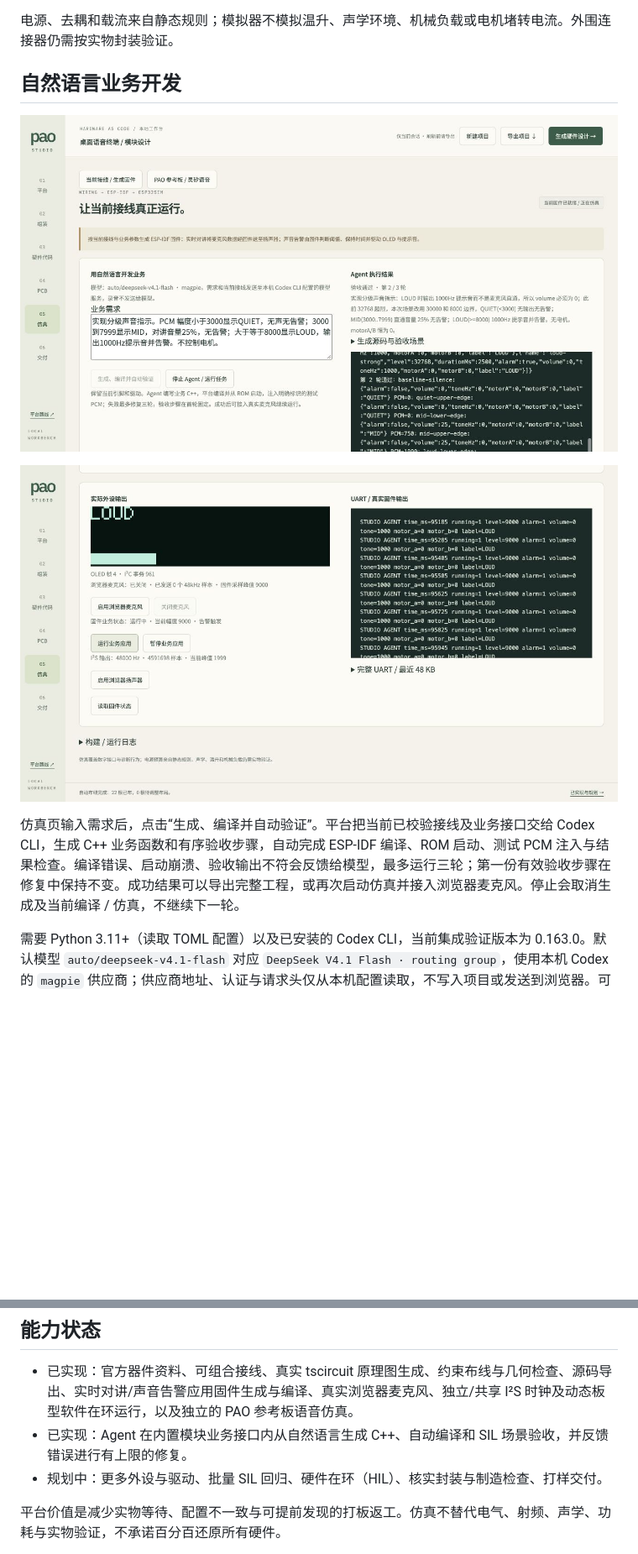
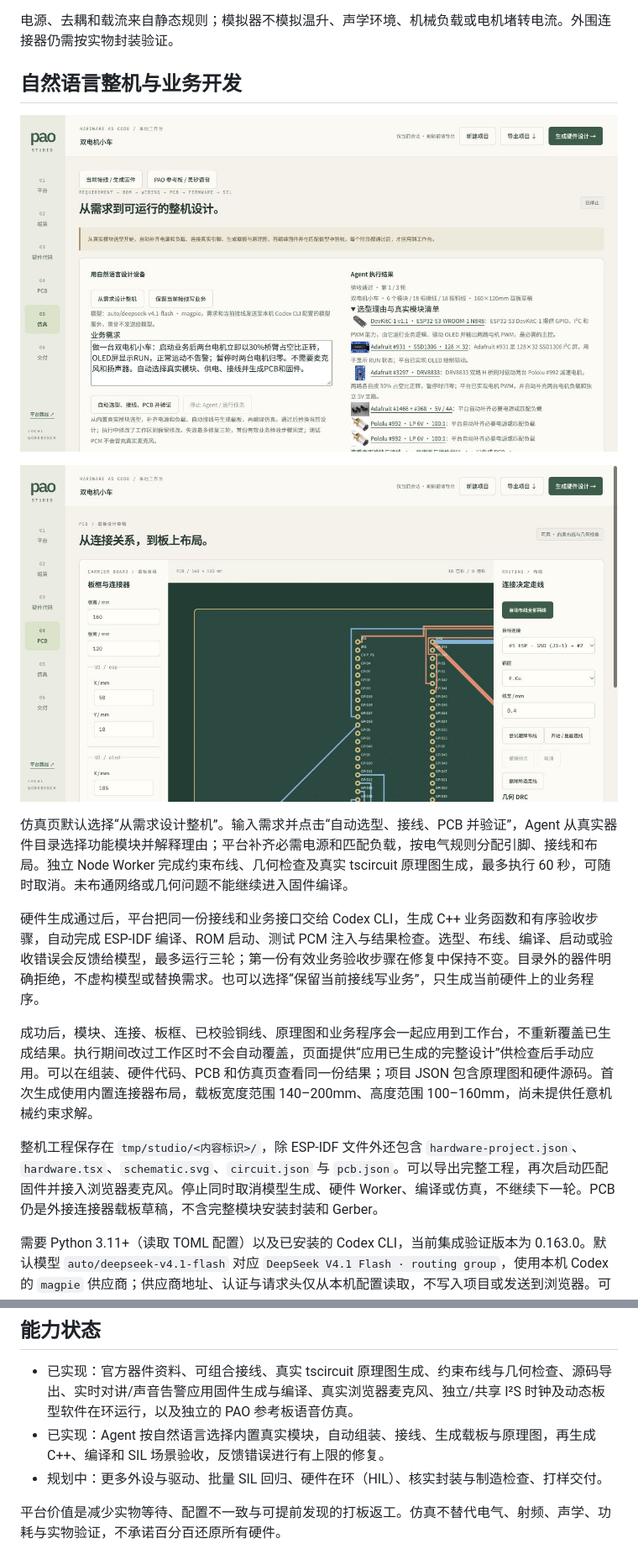
Before and after one commit to pao-1024/pao, a Markdown page: platform/README.md, 2 parts joined by grey strips. Shown at 84% size. GitHub-like rendering; pictures changed too: platform/agent-hardware-preview.jpg (added), platform/agent-pcb-preview.jpg (added); blank space fills up the shorter version.

Commit message:
feat(repo/platform): 接通 Agent 自动选型与整机设计闭环
从内置真实模块选择硬件并补齐电气依赖，在独立工作线程生成和校验载板、原理图，再复用业务固件编译与仿真修复流程。成功结果统一应用到工作台并导出完整工程，保留执行期间的用户修改与此前成功产物。

Signed-off-by: jimyag <git@jimyag.com>

```diff
--- a/platform/README.md
+++ b/platform/README.md
@@ -106,13 +106,19 @@ task simulator:run
 
 电源、去耦和载流来自静态规则；模拟器不模拟温升、声学环境、机械负载或电机堵转电流。外围连接器仍需按实物封装验证。
 
-## 自然语言业务开发
+## 自然语言整机与业务开发
 
-![Agent 生成与验收](agent-preview.jpg)
+![Agent 选型与整机验收](agent-hardware-preview.jpg)
 
-![生成业务的实际外设输出](agent-runtime-preview.jpg)
+![Agent 生成的 PCB 载板](agent-pcb-preview.jpg)
 
-仿真页输入需求后，点击“生成、编译并自动验证”。平台把当前已校验接线及业务接口交给 Codex CLI，生成 C++ 业务函数和有序验收步骤，自动完成 ESP-IDF 编译、ROM 启动、测试 PCM 注入与结果检查。编译错误、启动崩溃、验收输出不符会反馈给模型，最多运行三轮；第一份有效验收步骤在修复中保持不变。成功结果可以导出完整工程，或再次启动仿真并接入浏览器麦克风。停止会取消生成及当前编译 / 仿真，不继续下一轮。
+仿真页默认选择“从需求设计整机”。输入需求并点击“自动选型、接线、PCB 并验证”，Agent 从真实器件目录选择功能模块并解释理由；平台补齐必需电源和匹配负载，按电气规则分配引脚、接线和布局。独立 Node Worker 完成约束布线、几何检查及真实 tscircuit 原理图生成，最多执行 60 秒，可随时取消。未布通网络或几何问题不能继续进入固件编译。
+
+硬件生成通过后，平台把同一份接线和业务接口交给 Codex CLI，生成 C++ 业务函数和有序验收步骤，自动完成 ESP-IDF 编译、ROM 启动、测试 PCM 注入与结果检查。选型、布线、编译、启动或验收错误会反馈给模型，最多运行三轮；第一份有效业务验收步骤在修复中保持不变。目录外的器件明确拒绝，不虚构模型或替换需求。也可以选择“保留当前接线写业务”，只生成当前硬件上的业务程序。
+
+成功后，模块、连接、板框、已校验铜线、原理图和业务程序会一起应用到工作台，不重新覆盖已生成结果。执行期间改过工作区时不会自动覆盖，页面提供“应用已生成的完整设计”供检查后手动应用。可以在组装、硬件代码、PCB 和仿真页查看同一份结果；项目 JSON 包含原理图和硬件源码。首次生成使用内置连接器布局，载板宽度范围 140–200mm、高度范围 100–160mm，尚未提供任意机械约束求解。
+
+整机工程保存在 `tmp/studio/<内容标识>/`，除 ESP-IDF 文件外还包含 `hardware-project.json`、`hardware.tsx`、`schematic.svg`、`circuit.json` 与 `pcb.json`。可以导出完整工程，再次启动匹配固件并接入浏览器麦克风。停止同时取消模型生成、硬件 Worker、编译或仿真，不继续下一轮。PCB 仍是外接连接器载板草稿，不含完整模块安装封装和 Gerber。
 
 需要 Python 3.11+（读取 TOML 配置）以及已安装的 Codex CLI，当前集成验证版本为 0.163.0。默认模型 `auto/deepseek-v4.1-flash` 对应 `DeepSeek V4.1 Flash · routing group`，使用本机 Codex 的 `magpie` 供应商；供应商地址、认证与请求头仅从本机配置读取，不写入项目或发送到浏览器。可在启动工作台前使用 `PAO_AGENT_PROVIDER` / `PAO_AGENT_MODEL` 指定已有供应商和模型。缺少配置、登录或模型服务时，界面显示实际错误，不回退为预设应用。
 
@@ -127,7 +133,7 @@ CLI 的非交互结构化输出参见 [Codex 官方文档](https://learn.chatgpt
 ## 能力状态
 
 - 已实现：官方器件资料、可组合接线、真实 tscircuit 原理图生成、约束布线与几何检查、源码导出、实时对讲/声音告警应用固件生成与编译、真实浏览器麦克风、独立/共享 I²S 时钟及动态板型软件在环运行，以及独立的 PAO 参考板语音仿真。
-- 已实现：Agent 在内置模块业务接口内从自然语言生成 C++、自动编译和 SIL 场景验收，并反馈错误进行有上限的修复。
+- 已实现：Agent 按自然语言选择内置真实模块，自动组装、接线、生成载板与原理图，再生成 C++、编译和 SIL 场景验收，反馈错误进行有上限的修复。
 - 规划中：更多外设与驱动、批量 SIL 回归、硬件在环（HIL）、核实封装与制造检查、打样交付。
 
 平台价值是减少实物等待、配置不一致与可提前发现的打板返工。仿真不替代电气、射频、声学、功耗与实物验证，不承诺百分百还原所有硬件。
```
Also changed, not shown: 9 other files.
